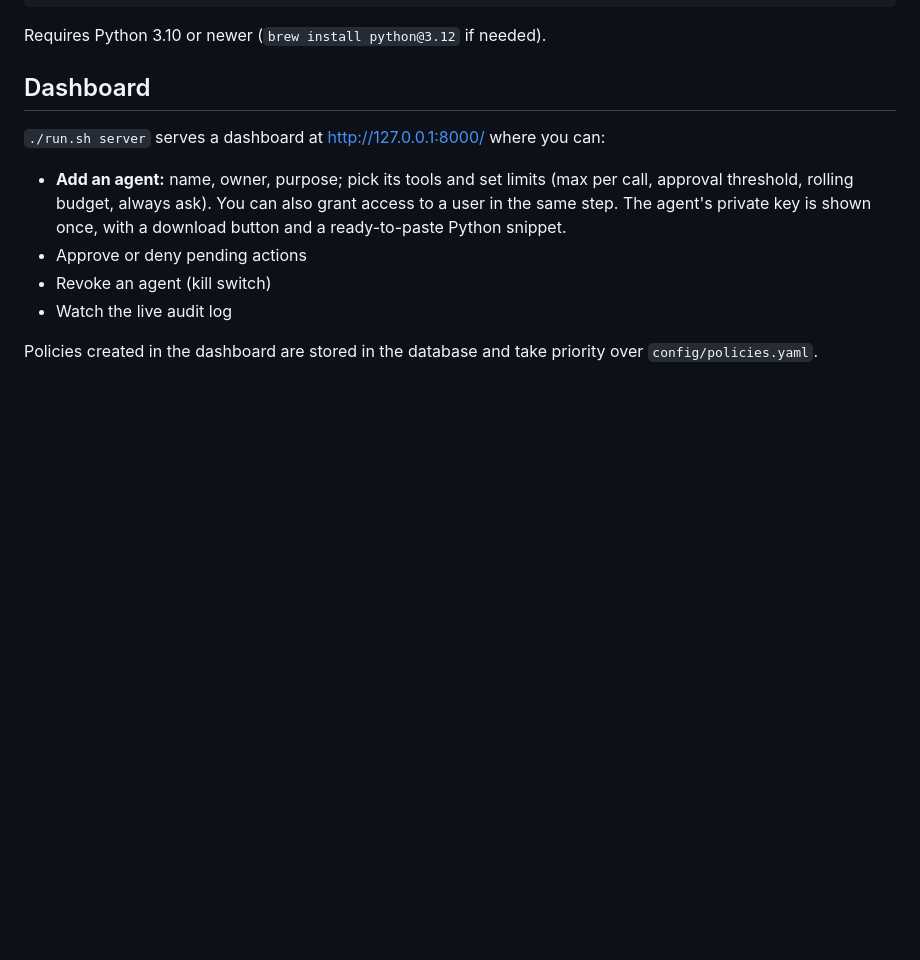
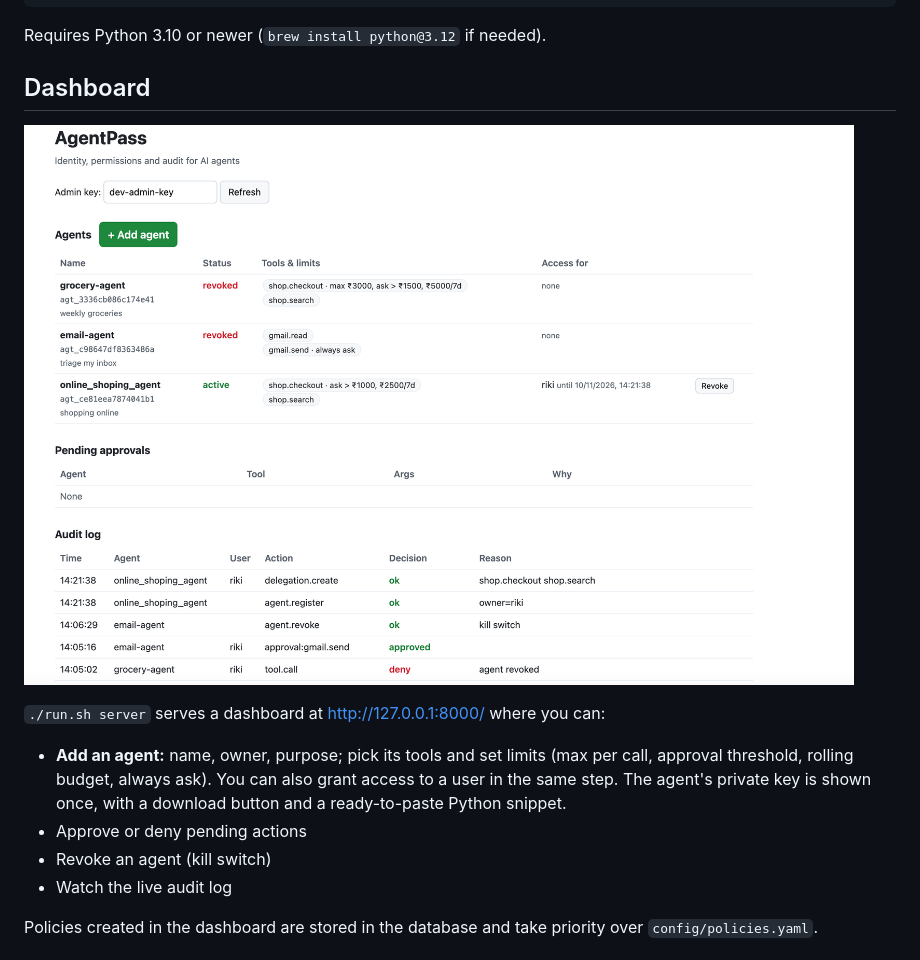
Before and after one commit to rikijha/agentpass, a Markdown page: README.md, the part around the change. GitHub-like rendering; pictures changed too: docs/dashboard.png (added); blank space fills up the shorter version.

Commit message:
Add dashboard screenshot to README

```diff
--- a/README.md
+++ b/README.md
@@ -36,6 +36,8 @@ Most AI agents today run with their owner's full credentials. If a grocery agent
 Requires Python 3.10 or newer (`brew install python@3.12` if needed).
 
 ## Dashboard
+
+![AgentPass dashboard: agents with their limits, revoked agents, and the live audit log](docs/dashboard.png)
 
 `./run.sh server` serves a dashboard at http://127.0.0.1:8000/ where you can:
 
```
